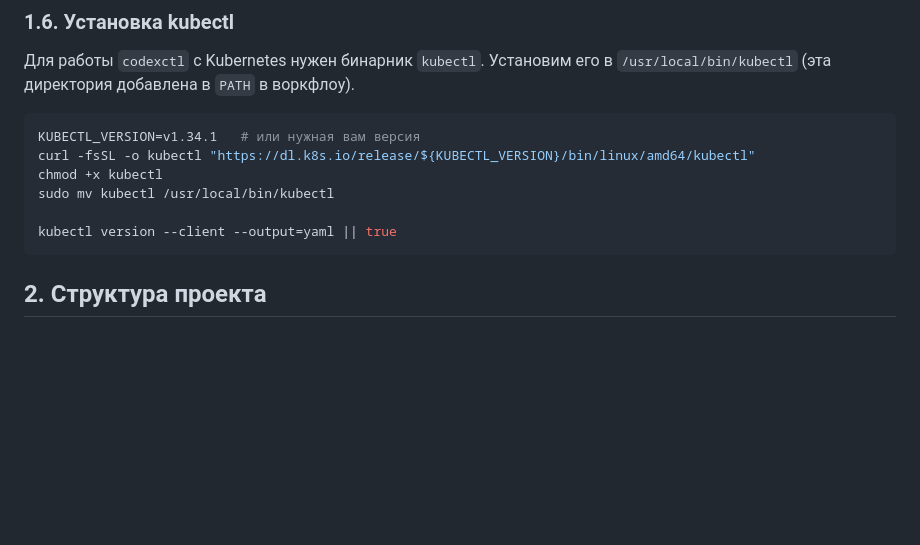
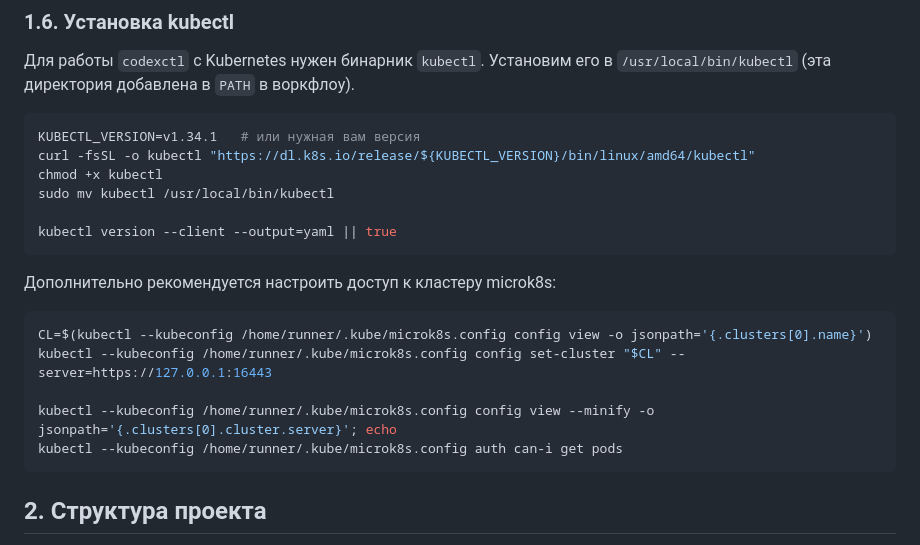
Before and after one commit to codex-k8s/project-example, a Markdown page: README_RU.md, the part around the change. Rendered like a GitHub page; blank space fills up the shorter version.

Commit message:
Update README_RU.md to add instructions for configuring access to microk8s cluster

````diff
--- a/README_RU.md
+++ b/README_RU.md
@@ -148,6 +148,16 @@ chmod +x kubectl
 sudo mv kubectl /usr/local/bin/kubectl
 
 kubectl version --client --output=yaml || true
+```
+
+Дополнительно рекомендуется настроить доступ к кластеру microk8s:
+
+```bash
+CL=$(kubectl --kubeconfig /home/runner/.kube/microk8s.config config view -o jsonpath='{.clusters[0].name}')
+kubectl --kubeconfig /home/runner/.kube/microk8s.config config set-cluster "$CL" --server=https://127.0.0.1:16443
+
+kubectl --kubeconfig /home/runner/.kube/microk8s.config config view --minify -o jsonpath='{.clusters[0].cluster.server}'; echo
+kubectl --kubeconfig /home/runner/.kube/microk8s.config auth can-i get pods
 ```
 
 ## 2. Структура проекта
````
